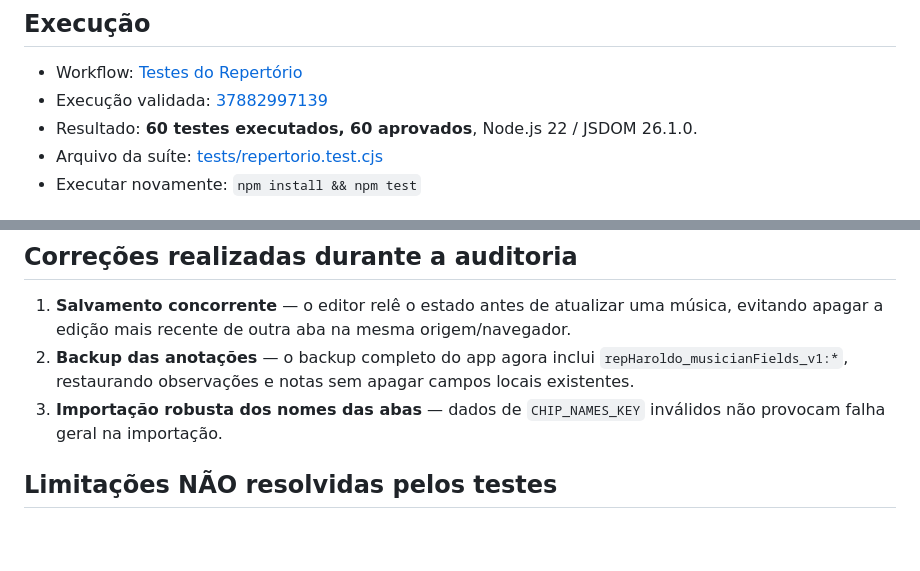
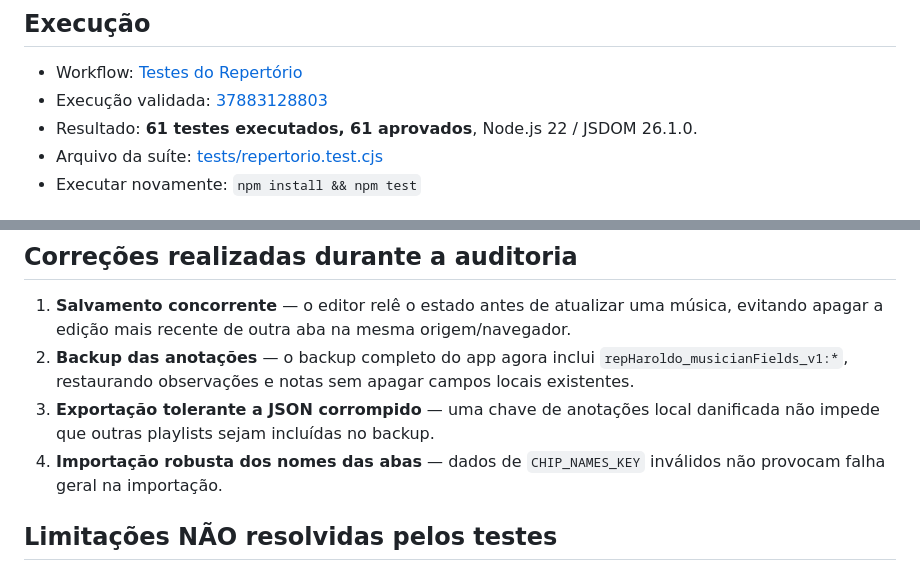
Before and after one commit to MizaelSouza12/haroldobluesrep, a Markdown page: TESTES.md, 2 parts joined by grey strips. Rendered like a GitHub page; blank space fills up the shorter version.

Commit message:
Registrar 61 testes aprovados e correção do backup corrompido

```diff
--- a/TESTES.md
+++ b/TESTES.md
@@ -3,8 +3,8 @@ Data: 2026-10-09
 
 ## Execução
 - Workflow: [Testes do Repertório](../actions/workflows/testes.yml)
-- Execução validada: [37882997139](../actions/runs/37882997139)
-- Resultado: **60 testes executados, 60 aprovados**, Node.js 22 / JSDOM 26.1.0.
+- Execução validada: [37883128803](../actions/runs/37883128803)
+- Resultado: **61 testes executados, 61 aprovados**, Node.js 22 / JSDOM 26.1.0.
 - Arquivo da suíte: [tests/repertorio.test.cjs](tests/repertorio.test.cjs)
 - Executar novamente: `npm install && npm test`
 
@@ -30,7 +30,8 @@ Data: 2026-10-09
 ## Correções realizadas durante a auditoria
 1. **Salvamento concorrente** — o editor relê o estado antes de atualizar uma música, evitando apagar a edição mais recente de outra aba na mesma origem/navegador.
 2. **Backup das anotações** — o backup completo do app agora inclui `repHaroldo_musicianFields_v1:*`, restaurando observações e notas sem apagar campos locais existentes.
-3. **Importação robusta dos nomes das abas** — dados de `CHIP_NAMES_KEY` inválidos não provocam falha geral na importação.
+3. **Exportação tolerante a JSON corrompido** — uma chave de anotações local danificada não impede que outras playlists sejam incluídas no backup.
+4. **Importação robusta dos nomes das abas** — dados de `CHIP_NAMES_KEY` inválidos não provocam falha geral na importação.
 
 ## Limitações NÃO resolvidas pelos testes
 - **Sem sincronização entre aparelhos:** GitHub Pages é estático; `localStorage` persiste apenas no navegador/origem. As notas digitadas por um músico não ficam disponíveis automaticamente para Haroldo em outro aparelho.
```
